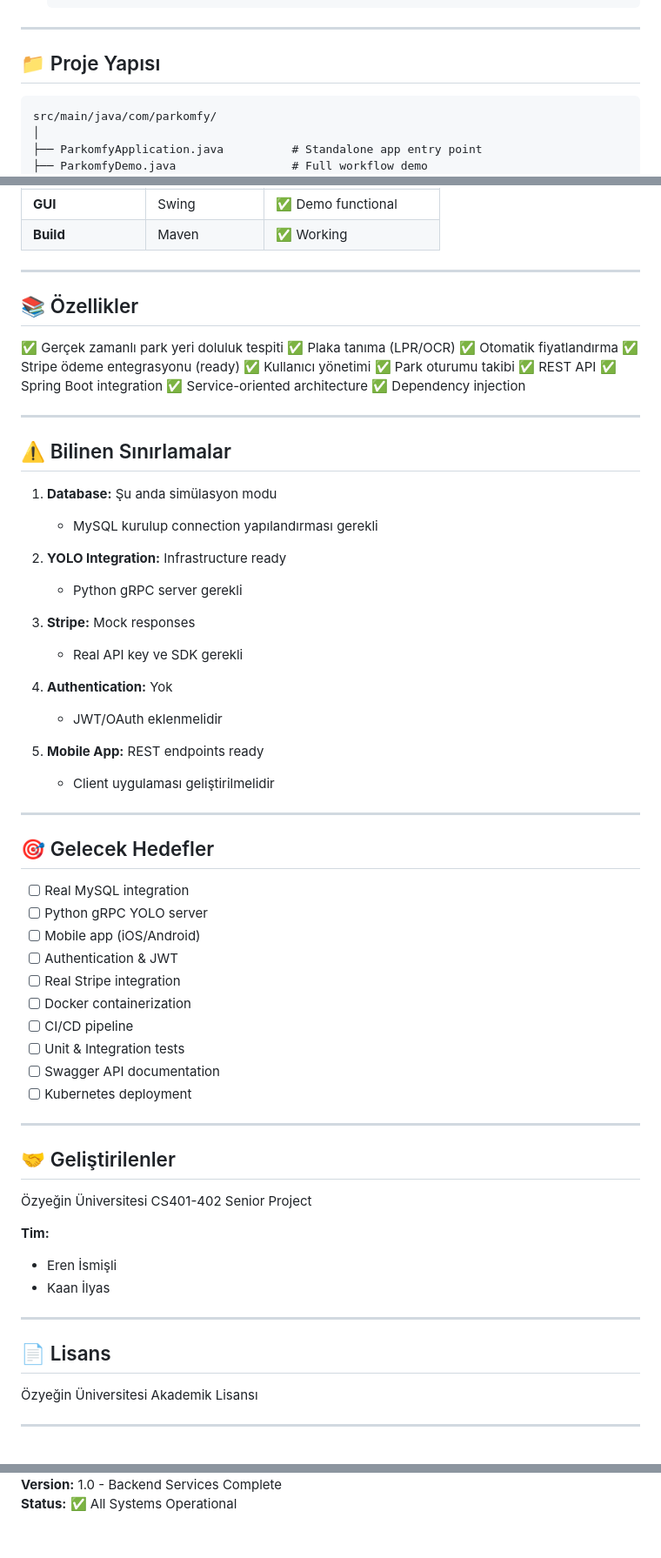
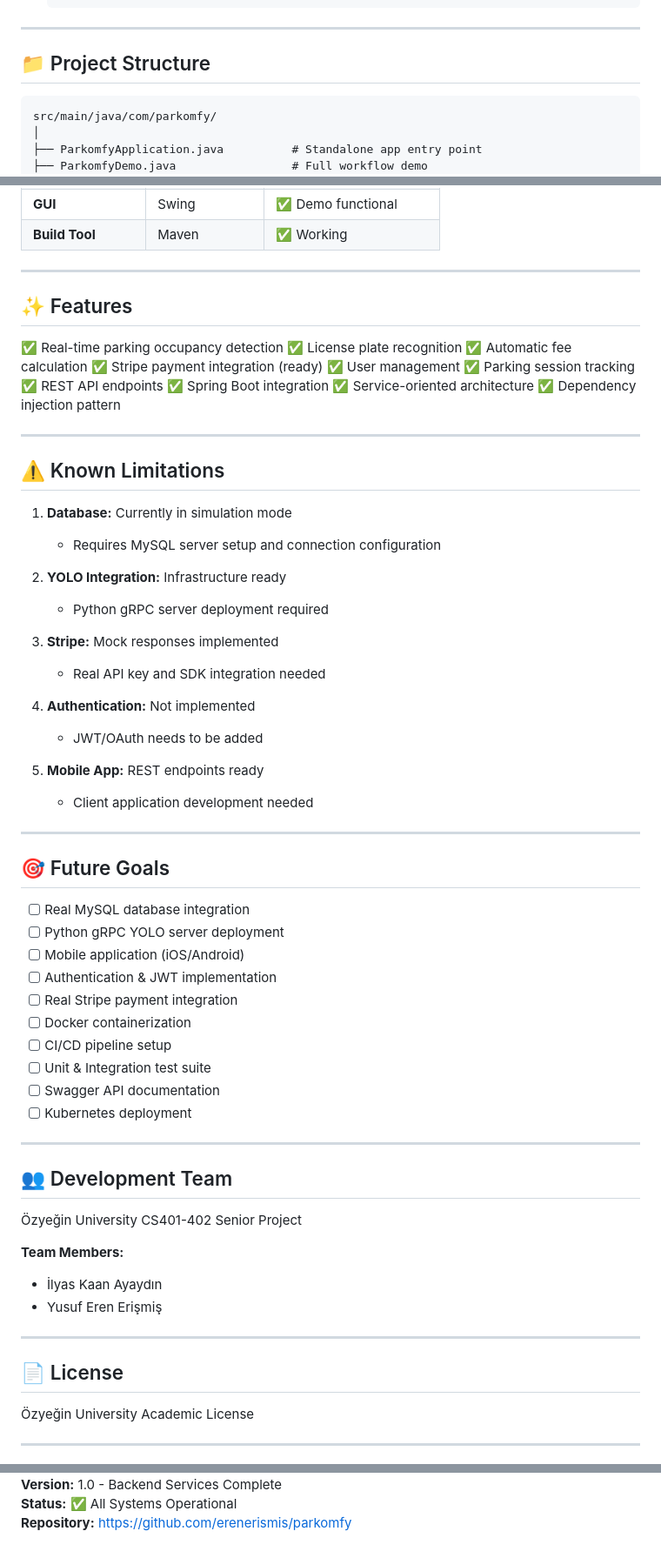
Before and after one commit to kaanayaydin/parkomfyLast, a Markdown page: README.md, 3 parts joined by grey strips. Shown at 87% size. Rendered like a GitHub page.

Commit message:
docs: update README - full English version with correct developer names

````diff
--- a/README.md
+++ b/README.md
@@ -100,7 +100,7 @@ Modern Java teknolojileri ile geliştirilmiş, **Spring Boot REST API**, **gRPC*
 
 ---
 
-## 📁 Proje Yapısı
+## 📁 Project Structure
 
 ```
 src/main/java/com/parkomfy/
@@ -321,70 +328,70 @@ compile_test.bat
 | **GUI** | Swing | ✅ Demo functional |
-| **Build** | Maven | ✅ Working |
+| **Build Tool** | Maven | ✅ Working |
 
 ---
 
-## 📚 Özellikler
+## ✨ Features
 
-✅ Gerçek zamanlı park yeri doluluk tespiti
-✅ Plaka tanıma (LPR/OCR)
-✅ Otomatik fiyatlandırma
-✅ Stripe ödeme entegrasyonu (ready)
-✅ Kullanıcı yönetimi
-✅ Park oturumu takibi
-✅ REST API
+✅ Real-time parking occupancy detection
+✅ License plate recognition
+✅ Automatic fee calculation
+✅ Stripe payment integration (ready)
+✅ User management
+✅ Parking session tracking
+✅ REST API endpoints
 ✅ Spring Boot integration
 ✅ Service-oriented architecture
-✅ Dependency injection
+✅ Dependency injection pattern
 
 ---
 
-## ⚠️ Bilinen Sınırlamalar
+## ⚠️ Known Limitations
 
-1. **Database:** Şu anda simülasyon modu
-   - MySQL kurulup connection yapılandırması gerekli
+1. **Database:** Currently in simulation mode
+   - Requires MySQL server setup and connection configuration
 
 2. **YOLO Integration:** Infrastructure ready
-   - Python gRPC server gerekli
+   - Python gRPC server deployment required
 
-3. **Stripe:** Mock responses
-   - Real API key ve SDK gerekli
+3. **Stripe:** Mock responses implemented
+   - Real API key and SDK integration needed
 
-4. **Authentication:** Yok
-   - JWT/OAuth eklenmelidir
+4. **Authentication:** Not implemented
+   - JWT/OAuth needs to be added
 
 5. **Mobile App:** REST endpoints ready
-   - Client uygulaması geliştirilmelidir
+   - Client application development needed
 
 ---
 
-## 🎯 Gelecek Hedefler
+## 🎯 Future Goals
 
-- [ ] Real MySQL integration
-- [ ] Python gRPC YOLO server
-- [ ] Mobile app (iOS/Android)
-- [ ] Authentication & JWT
-- [ ] Real Stripe integration
+- [ ] Real MySQL database integration
+- [ ] Python gRPC YOLO server deployment
+- [ ] Mobile application (iOS/Android)
+- [ ] Authentication & JWT implementation
+- [ ] Real Stripe payment integration
 - [ ] Docker containerization
-- [ ] CI/CD pipeline
-- [ ] Unit & Integration tests
+- [ ] CI/CD pipeline setup
+- [ ] Unit & Integration test suite
 - [ ] Swagger API documentation
 - [ ] Kubernetes deployment
 
 ---
 
-## 🤝 Geliştirilenler
+## 👥 Development Team
 
-Özyeğin Üniversitesi CS401-402 Senior Project
+Özyeğin University CS401-402 Senior Project
 
-**Tim:**
-- Eren İsmişli
-- Kaan İlyas
+**Team Members:**
+- İlyas Kaan Ayaydın
+- Yusuf Eren Erişmiş
 
 ---
 
-## 📄 Lisans
+## 📄 License
 
-Özyeğin Üniversitesi Akademik Lisansı
+Özyeğin University Academic License
 
 ---
 
@@ -392,2 +399,3 @@ compile_test.bat
 **Version:** 1.0 - Backend Services Complete
 **Status:** ✅ All Systems Operational
+**Repository:** https://github.com/erenerismis/parkomfy
````
Also changed, not shown: other parts of README.md (+43 -36 lines).
